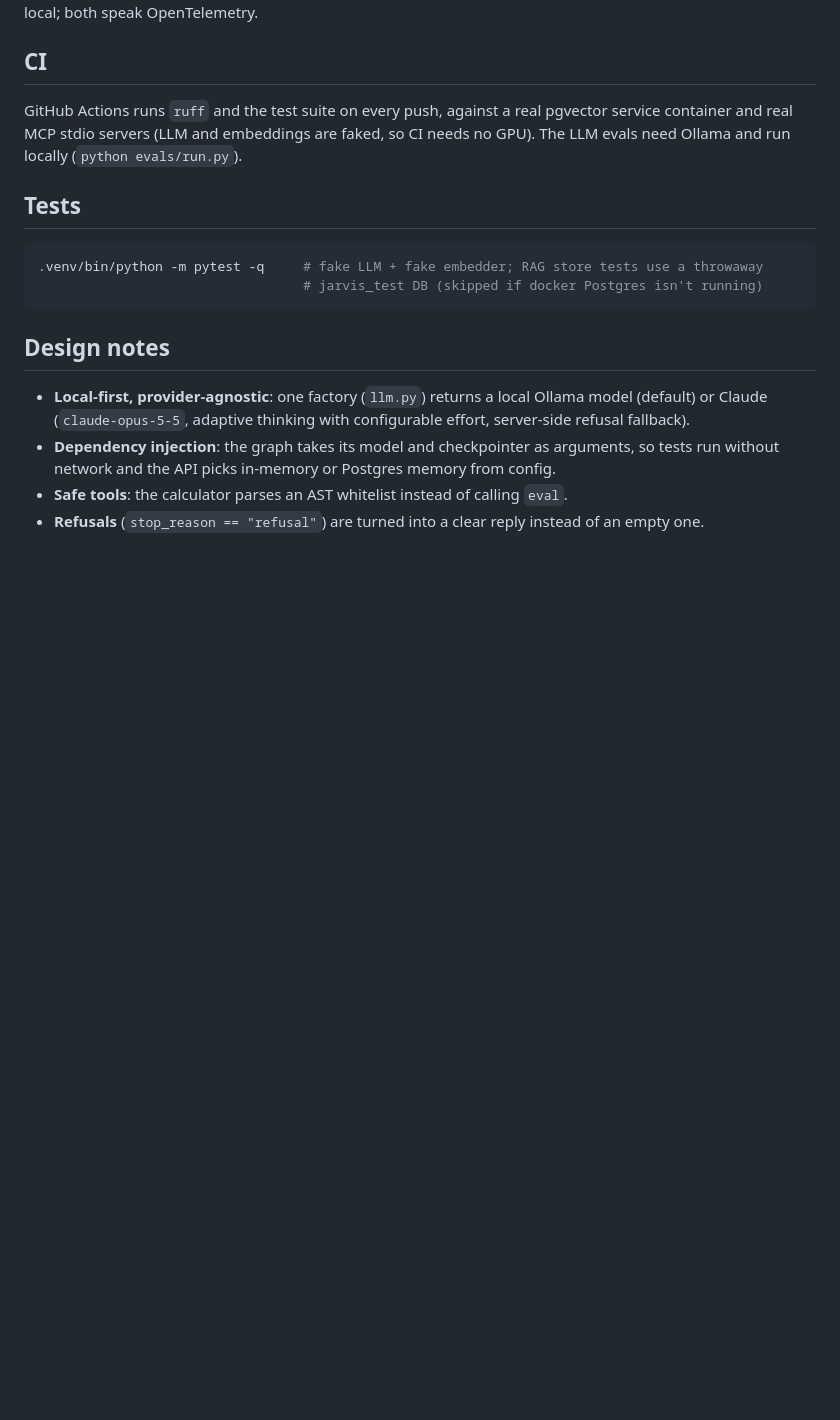
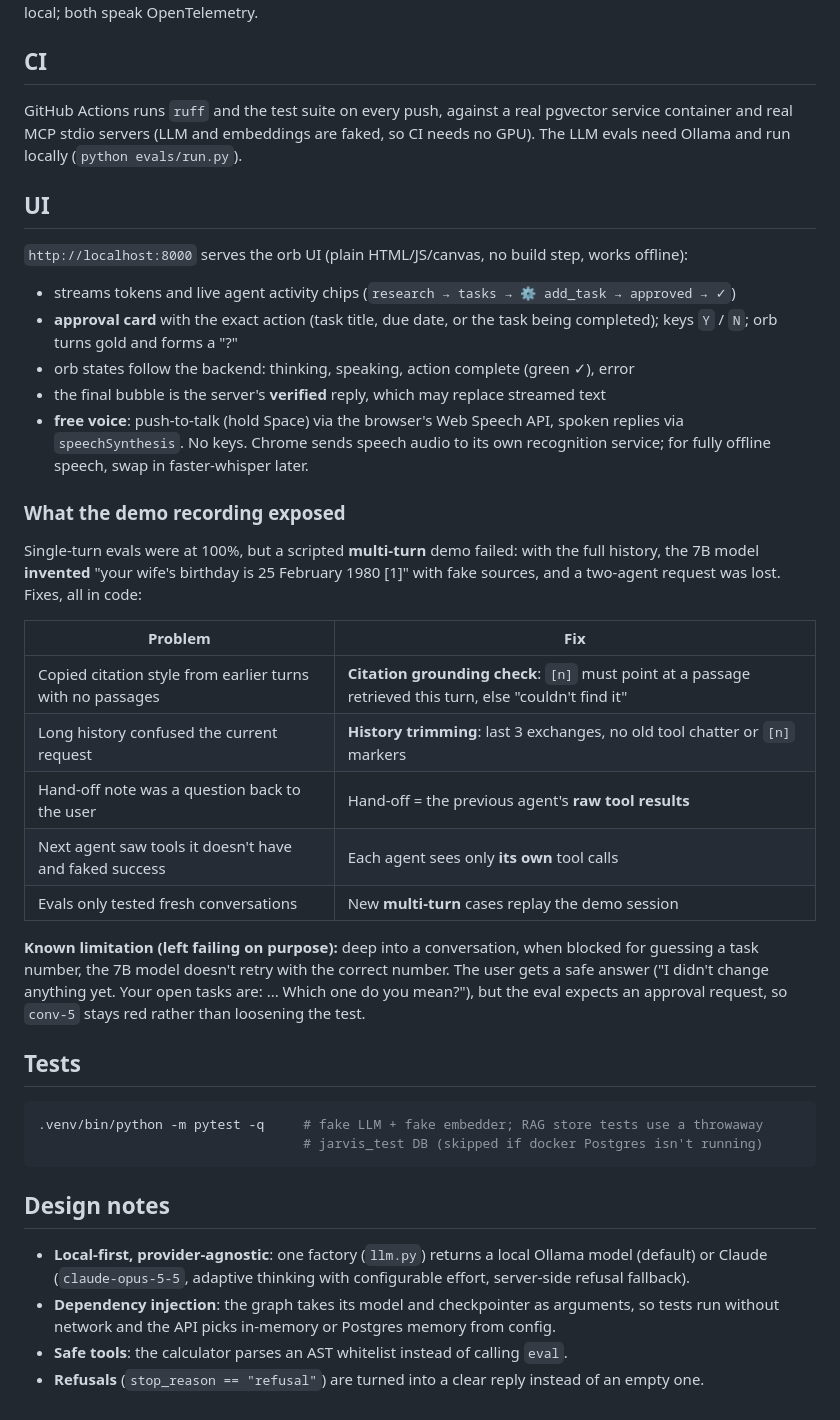
Before and after one commit to Waikiki01/jarvis-agent, a Markdown page: README.md, the part around one of its changes. Rendered like a GitHub page; blank space fills up the shorter version.

````diff
--- a/README.md
+++ b/README.md
@@ -190,6 +203,37 @@ GitHub Actions runs `ruff` and the test suite on every push, against a real pgve
 container and real MCP stdio servers (LLM and embeddings are faked, so CI needs no GPU).
 The LLM evals need Ollama and run locally (`python evals/run.py`).
 
+## UI
+
+`http://localhost:8000` serves the orb UI (plain HTML/JS/canvas, no build step, works offline):
+- streams tokens and live agent activity chips (`research → tasks → ⚙ add_task → approved → ✓`)
+- **approval card** with the exact action (task title, due date, or the task being completed);
+  keys `Y` / `N`; orb turns gold and forms a "?"
+- orb states follow the backend: thinking, speaking, action complete (green ✓), error
+- the final bubble is the server's **verified** reply, which may replace streamed text
+- **free voice**: push-to-talk (hold Space) via the browser's Web Speech API, spoken replies via
+  `speechSynthesis`. No keys. Chrome sends speech audio to its own recognition service; for
+  fully offline speech, swap in faster-whisper later.
+
+### What the demo recording exposed
+
+Single-turn evals were at 100%, but a scripted **multi-turn** demo failed: with the full history,
+the 7B model **invented** "your wife's birthday is 25 February 1980 [1]" with fake sources, and a
+two-agent request was lost. Fixes, all in code:
+
+| Problem | Fix |
+|---|---|
+| Copied citation style from earlier turns with no passages | **Citation grounding check**: `[n]` must point at a passage retrieved this turn, else "couldn't find it" |
+| Long history confused the current request | **History trimming**: last 3 exchanges, no old tool chatter or `[n]` markers |
+| Hand-off note was a question back to the user | Hand-off = the previous agent's **raw tool results** |
+| Next agent saw tools it doesn't have and faked success | Each agent sees only **its own** tool calls |
+| Evals only tested fresh conversations | New **multi-turn** cases replay the demo session |
+
+**Known limitation (left failing on purpose):** deep into a conversation, when blocked for guessing a
+task number, the 7B model doesn't retry with the correct number. The user gets a safe answer
+("I didn't change anything yet. Your open tasks are: ... Which one do you mean?"), but the eval
+expects an approval request, so `conv-5` stays red rather than loosening the test.
+
 ## Tests
 
 ```bash
````
Also changed, not shown: other parts of README.md (+18 -5 lines), evals/results/latest.md (+36 -30 lines), docs/img/action_complete.png (added), docs/img/approval.png (added), docs/img/mobile.png (added), 14 other files.
